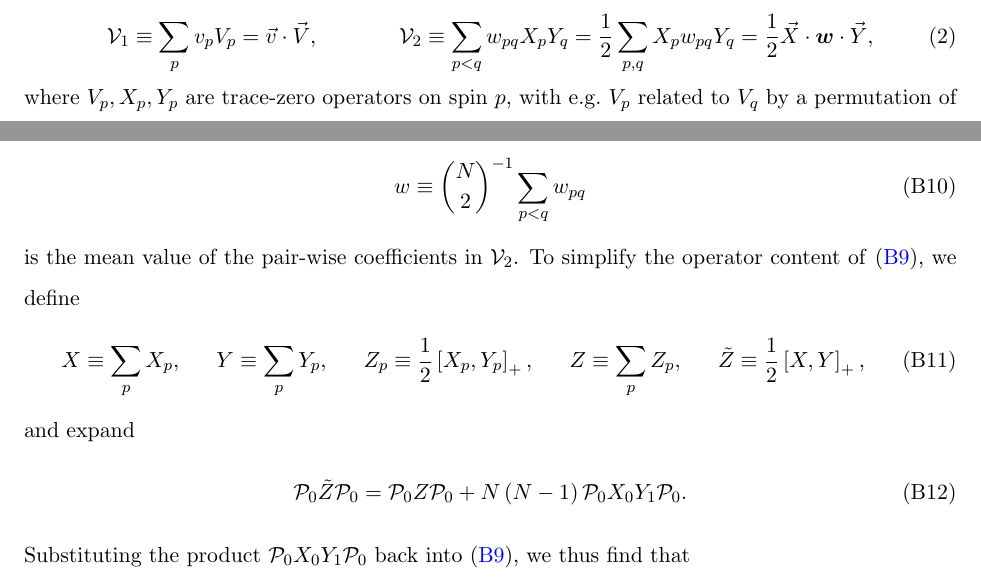
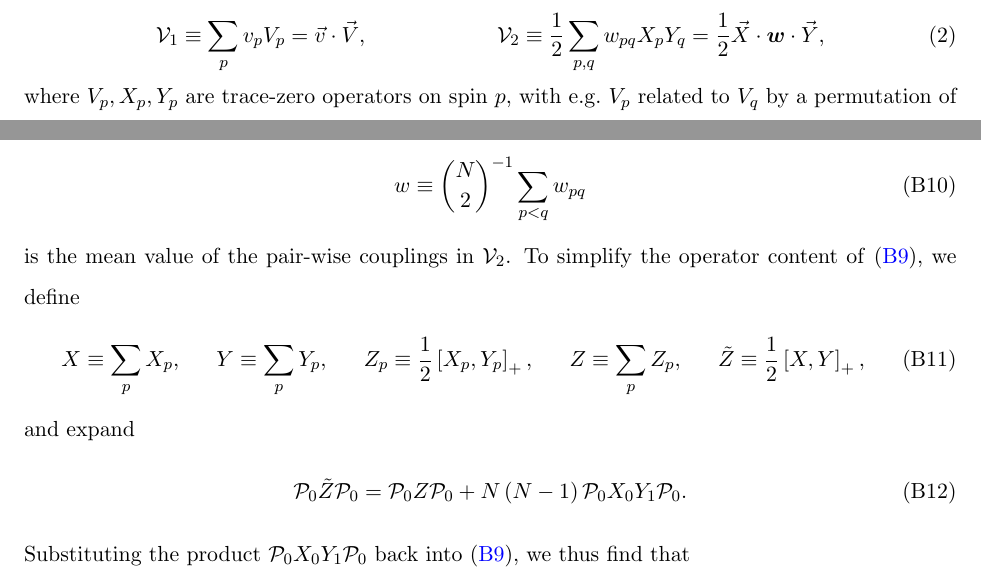
Before and after one commit to perlinm/rey_research, a LaTeX paper (collective_sun/sun_perturbation.tex): two parts of pages 2 and 9 of 9, joined at a grey line, cut so that both start at the same text. Compiled offline with pdfLaTeX.

Commit message:
fixed minor error in definition of two-body perturbation

```diff
--- a/collective_sun/sun_perturbation.tex
+++ b/collective_sun/sun_perturbation.tex
@@ -124,8 +124,7 @@ perturbations of the form
 \begin{align}
   \V_1 \equiv \sum_p v_p V_p = \v v\c\v V,
   &&
-  \V_2 \equiv \sum_{p<q} w_{pq} X_p Y_q
-  = \f12 \sum_{p,q} X_p w_{pq} Y_q
+  \V_2 \equiv \f12 \sum_{p,q} w_{pq} X_p Y_q
   = \f12 \v X \c\m w \c\v Y,
   \label{eq:perturbations}
 \end{align}
@@ -631,8 +630,8 @@ where ${N\choose2}=N\p{N-1}/2$ and
 \begin{align}
   w \equiv {N\choose 2}^{-1} \sum_{p<q} w_{pq}
 \end{align}
-is the mean value of the pair-wise coefficients in $\V_2$.  To
-simplify the operator content of \eqref{eq:PXYP_start}, we define
+is the mean value of the pair-wise couplings in $\V_2$.  To simplify
+the operator content of \eqref{eq:PXYP_start}, we define
 \begin{align}
   X \equiv \sum_p X_p,
   &&
```
